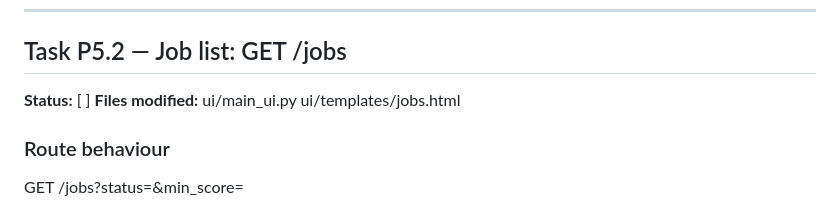
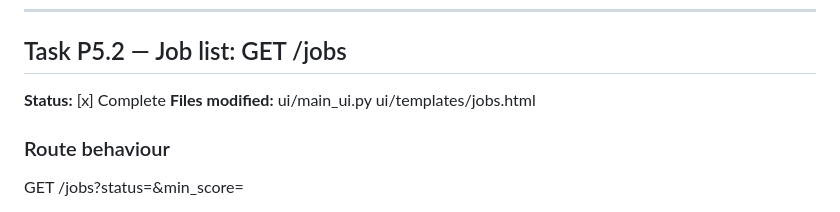
Before and after one commit to jirkalla/JobRadar, a Markdown page: docs/Tasks_P5.md, the part around one of its changes. GitHub-like rendering.

```diff
--- a/docs/Tasks_P5.md
+++ b/docs/Tasks_P5.md
@@ -427,7 +427,7 @@ Commit after confirmation: feat(p5): implement dashboard with stats and activity
 
 ## Task P5.2 — Job list: GET /jobs
 
-**Status:** [ ]
+**Status:** [x] Complete
 **Files modified:**
   ui/main_ui.py
   ui/templates/jobs.html
```
Also changed, not shown: other parts of docs/Tasks_P5.md (+1 -1 lines).
